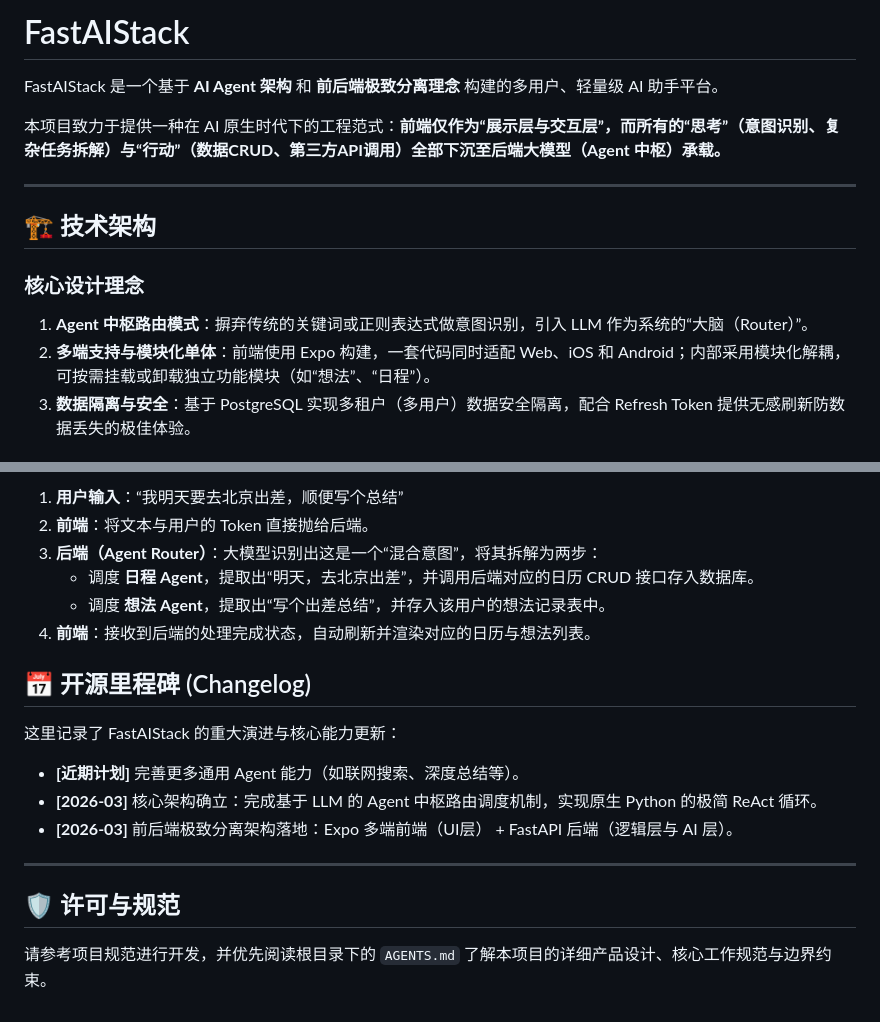
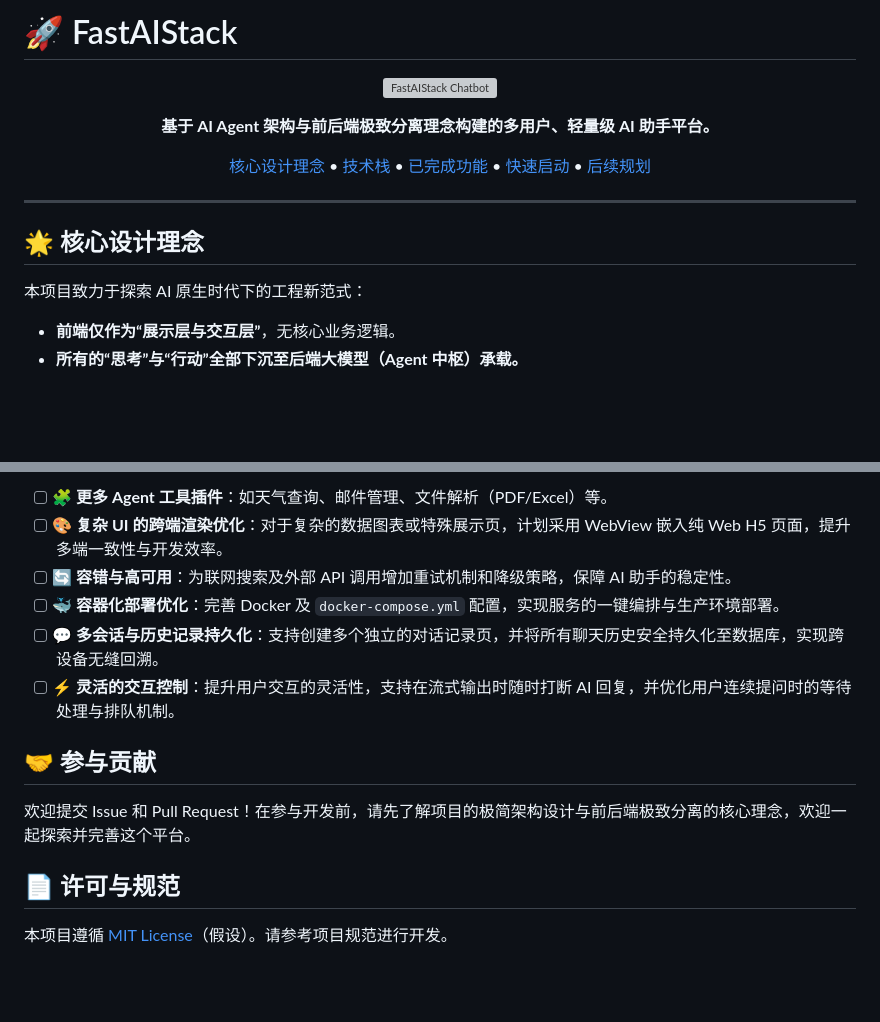
Before and after one commit to whjwjx/FastAgent, a Markdown page: README.md, 2 parts joined by grey strips. Rendered like a GitHub page; blank space fills up the shorter version; grey boxes are pictures that could not be loaded.

```diff
--- a/README.md
+++ b/README.md
@@ -1,15 +1,26 @@
-# FastAIStack
+# 🚀 FastAIStack
 
-FastAIStack 是一个基于 **AI Agent 架构** 和 **前后端极致分离理念** 构建的多用户、轻量级 AI 助手平台。
+<p align="center">
+  <img src="docs/design_exports/main_view_chatbot.png" alt="FastAIStack Chatbot" width="300"/>
+</p>
 
-本项目致力于提供一种在 AI 原生时代下的工程范式：**前端仅作为“展示层与交互层”，而所有的“思考”（意图识别、复杂任务拆解）与“行动”（数据CRUD、第三方API调用）全部下沉至后端大模型（Agent 中枢）承载。**
+<p align="center">
+  <b>基于 AI Agent 架构与前后端极致分离理念构建的多用户、轻量级 AI 助手平台。</b>
+</p>
+
+<p align="center">
+  <a href="#-核心设计理念">核心设计理念</a> •
+  <a href="#-技术栈">技术栈</a> •
+  <a href="#-已完成功能">已完成功能</a> •
+  <a href="#-快速启动">快速启动</a> •
+  <a href="#-后续规划">后续规划</a>
+</p>
 
 ---
 
-## 🏗 技术架构
+## 🌟 核心设计理念
 
-### 核心设计理念
-1. **Agent 中枢路由模式**：摒弃传统的关键词或正则表达式做意图识别，引入 LLM 作为系统的“大脑（Router）”。
-2. **多端支持与模块化单体**：前端使用 Expo 构建，一套代码同时适配 Web、iOS 和 Android；内部采用模块化解耦，可按需挂载或卸载独立功能模块（如“想法”、“日程”）。
-3. **数据隔离与安全**：基于 PostgreSQL 实现多租户（多用户）数据安全隔离，配合 Refresh Token 提供无感刷新防数据丢失的极佳体验。
+本项目致力于探索 AI 原生时代下的工程新范式：
+- **前端仅作为“展示层与交互层”**，无核心业务逻辑。
+- **所有的“思考”与“行动”全部下沉至后端大模型（Agent 中枢）承载。**
 
@@ -68,21 +163,15 @@ npx expo start
 
-1. **用户输入**：“我明天要去北京出差，顺便写个总结”
-2. **前端**：将文本与用户的 Token 直接抛给后端。
-3. **后端（Agent Router）**：大模型识别出这是一个“混合意图”，将其拆解为两步：
-   - 调度 **日程 Agent**，提取出“明天，去北京出差”，并调用后端对应的日历 CRUD 接口存入数据库。
-   - 调度 **想法 Agent**，提取出“写个出差总结”，并存入该用户的想法记录表中。
-4. **前端**：接收到后端的处理完成状态，自动刷新并渲染对应的日历与想法列表。
+- [ ] **🧩 更多 Agent 工具插件**：如天气查询、邮件管理、文件解析（PDF/Excel）等。
+- [ ] **🎨 复杂 UI 的跨端渲染优化**：对于复杂的数据图表或特殊展示页，计划采用 WebView 嵌入纯 Web H5 页面，提升多端一致性与开发效率。
+- [ ] **🔄 容错与高可用**：为联网搜索及外部 API 调用增加重试机制和降级策略，保障 AI 助手的稳定性。
+- [ ] **🐳 容器化部署优化**：完善 Docker 及 `docker-compose.yml` 配置，实现服务的一键编排与生产环境部署。
+- [ ] **💬 多会话与历史记录持久化**：支持创建多个独立的对话记录页，并将所有聊天历史安全持久化至数据库，实现跨设备无缝回溯。
+- [ ] **⚡ 灵活的交互控制**：提升用户交互的灵活性，支持在流式输出时随时打断 AI 回复，并优化用户连续提问时的等待处理与排队机制。
 
-## 📅 开源里程碑 (Changelog)
+## 🤝 参与贡献
 
-这里记录了 FastAIStack 的重大演进与核心能力更新：
+欢迎提交 Issue 和 Pull Request！在参与开发前，请先了解项目的极简架构设计与前后端极致分离的核心理念，欢迎一起探索并完善这个平台。
 
-- **[近期计划]** 完善更多通用 Agent 能力（如联网搜索、深度总结等）。
-- **[2026-03]** 核心架构确立：完成基于 LLM 的 Agent 中枢路由调度机制，实现原生 Python 的极简 ReAct 循环。
-- **[2026-03]** 前后端极致分离架构落地：Expo 多端前端（UI层） + FastAPI 后端（逻辑层与 AI 层）。
+## 📄 许可与规范
 
----
-
-## 🛡️ 许可与规范
-
-请参考项目规范进行开发，并优先阅读根目录下的 `AGENTS.md` 了解本项目的详细产品设计、核心工作规范与边界约束。
+本项目遵循 [MIT License](LICENSE)（假设）。请参考项目规范进行开发。
```
Also changed, not shown: other parts of README.md (+107 -23 lines).
